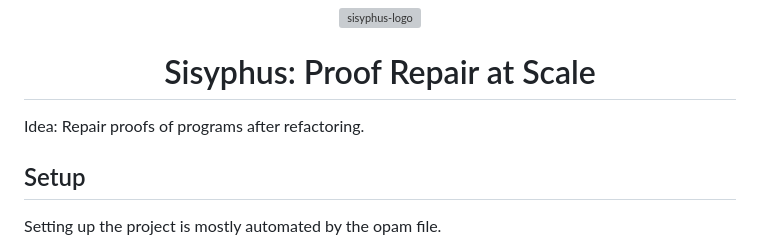
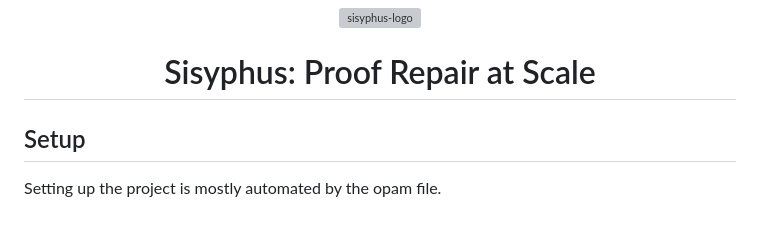
Before and after one commit to verse-lab/sisyphus, a Markdown page: readme.md, the part around the change. GitHub-like rendering; blank space fills up the shorter version; grey boxes are pictures that could not be loaded.

```diff
--- a/readme.md
+++ b/readme.md
@@ -1,7 +1,5 @@
 <p align="center"><img width="70%" src="https://github.com/verse-lab/proof-repair/raw/master/sisyphus-logo.png" alt="sisyphus-logo" /></p>
 <h1 align="center">Sisyphus: Proof Repair at Scale</h1>
-
-Idea: Repair proofs of programs after refactoring.
 
 ## Setup
 
```
